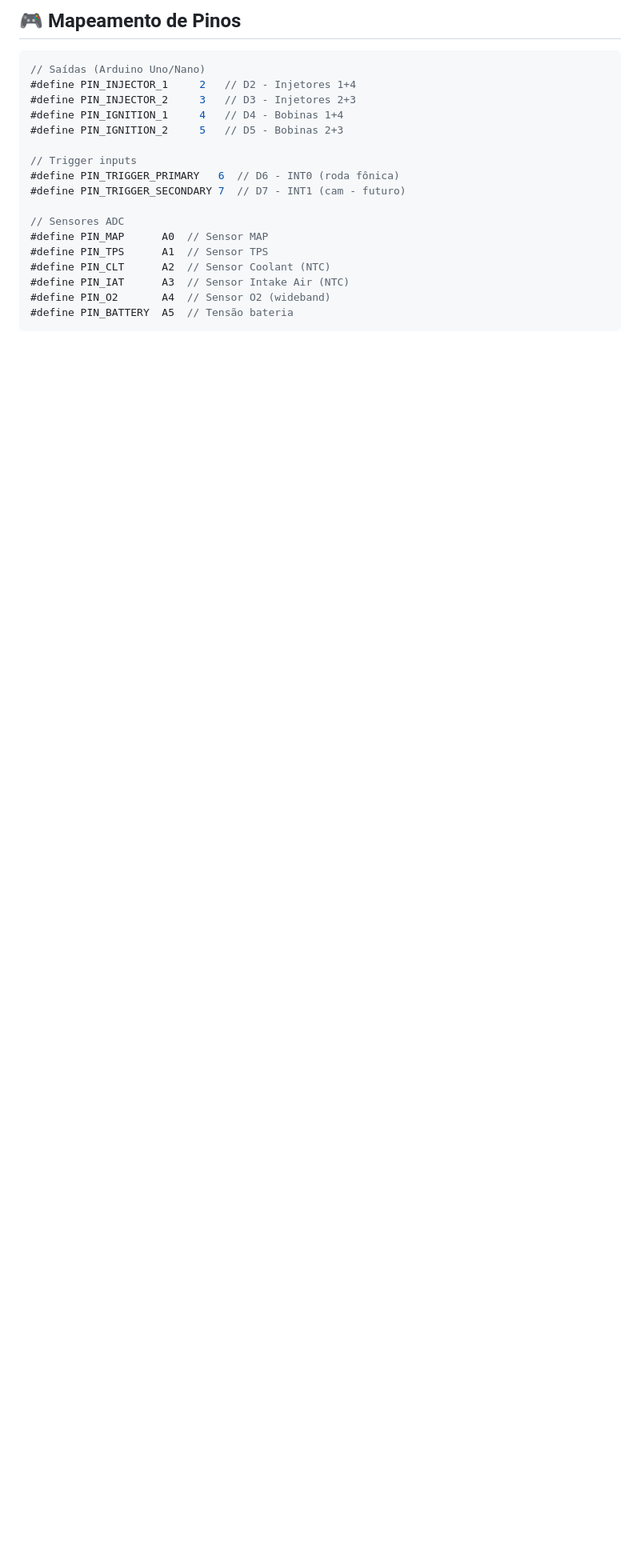
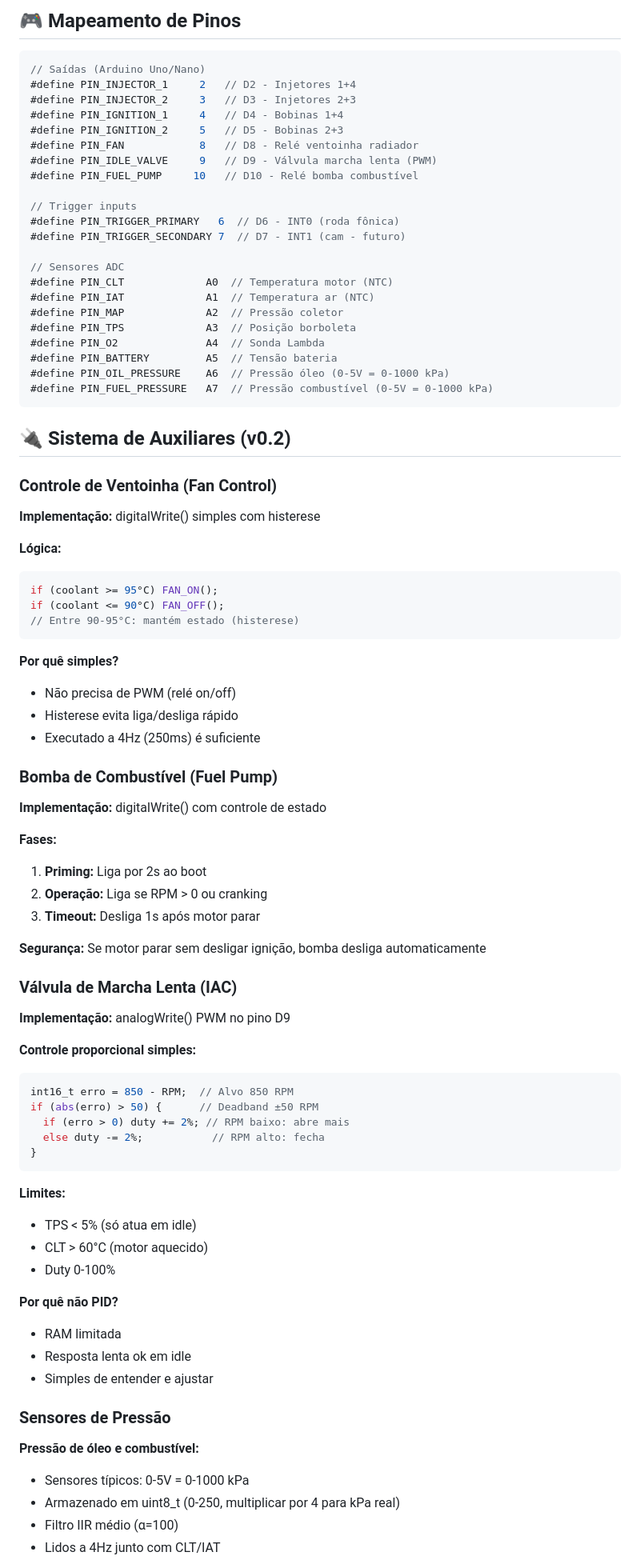
Before and after one commit to alexandrefelipemuller/slowduino, a Markdown page: CLAUDE.md, the part around one of its changes. Shown at 80% size. Drawn GitHub-style; blank space fills up the shorter version.

````diff
--- a/CLAUDE.md
+++ b/CLAUDE.md
@@ -240,16 +243,82 @@ struct Table3D {
 #define PIN_INJECTOR_2     3   // D3 - Injetores 2+3
 #define PIN_IGNITION_1     4   // D4 - Bobinas 1+4
 #define PIN_IGNITION_2     5   // D5 - Bobinas 2+3
+#define PIN_FAN            8   // D8 - Relé ventoinha radiador
+#define PIN_IDLE_VALVE     9   // D9 - Válvula marcha lenta (PWM)
+#define PIN_FUEL_PUMP     10   // D10 - Relé bomba combustível
 
 // Trigger inputs
 #define PIN_TRIGGER_PRIMARY   6  // D6 - INT0 (roda fônica)
 #define PIN_TRIGGER_SECONDARY 7  // D7 - INT1 (cam - futuro)
 
 // Sensores ADC
-#define PIN_MAP      A0  // Sensor MAP
-#define PIN_TPS      A1  // Sensor TPS
-#define PIN_CLT      A2  // Sensor Coolant (NTC)
-#define PIN_IAT      A3  // Sensor Intake Air (NTC)
-#define PIN_O2       A4  // Sensor O2 (wideband)
-#define PIN_BATTERY  A5  // Tensão bateria
+#define PIN_CLT             A0  // Temperatura motor (NTC)
+#define PIN_IAT             A1  // Temperatura ar (NTC)
+#define PIN_MAP             A2  // Pressão coletor
+#define PIN_TPS             A3  // Posição borboleta
+#define PIN_O2              A4  // Sonda Lambda
+#define PIN_BATTERY         A5  // Tensão bateria
+#define PIN_OIL_PRESSURE    A6  // Pressão óleo (0-5V = 0-1000 kPa)
+#define PIN_FUEL_PRESSURE   A7  // Pressão combustível (0-5V = 0-1000 kPa)
 ```
+
+## 🔌 Sistema de Auxiliares (v0.2)
+
+### Controle de Ventoinha (Fan Control)
+
+**Implementação:** digitalWrite() simples com histerese
+
+**Lógica:**
+```cpp
+if (coolant >= 95°C) FAN_ON();
+if (coolant <= 90°C) FAN_OFF();
+// Entre 90-95°C: mantém estado (histerese)
+```
+
+**Por quê simples?**
+- Não precisa de PWM (relé on/off)
+- Histerese evita liga/desliga rápido
+- Executado a 4Hz (250ms) é suficiente
+
+### Bomba de Combustível (Fuel Pump)
+
+**Implementação:** digitalWrite() com controle de estado
+
+**Fases:**
+1. **Priming:** Liga por 2s ao boot
+2. **Operação:** Liga se RPM > 0 ou cranking
+3. **Timeout:** Desliga 1s após motor parar
+
+**Segurança:** Se motor parar sem desligar ignição, bomba desliga automaticamente
+
+### Válvula de Marcha Lenta (IAC)
+
+**Implementação:** analogWrite() PWM no pino D9
+
+**Controle proporcional simples:**
+```cpp
+int16_t erro = 850 - RPM;  // Alvo 850 RPM
+if (abs(erro) > 50) {      // Deadband ±50 RPM
+  if (erro > 0) duty += 2%; // RPM baixo: abre mais
+  else duty -= 2%;           // RPM alto: fecha
+}
+```
+
+**Limites:**
+- TPS < 5% (só atua em idle)
+- CLT > 60°C (motor aquecido)
+- Duty 0-100%
+
+**Por quê não PID?**
+- RAM limitada
+- Resposta lenta ok em idle
+- Simples de entender e ajustar
+
+### Sensores de Pressão
+
+**Pressão de óleo e combustível:**
+- Sensores típicos: 0-5V = 0-1000 kPa
+- Armazenado em uint8_t (0-250, multiplicar por 4 para kPa real)
+- Filtro IIR médio (α=100)
+- Lidos a 4Hz junto com CLT/IAT
+
````
Also changed, not shown: other parts of CLAUDE.md (+8 -1 lines), README.md (+32 -8 lines), resources/PCB_3d.jpeg (added), resources/Schematic_Slowduino-injection_2025-11-05.png (added), 7 other files.
